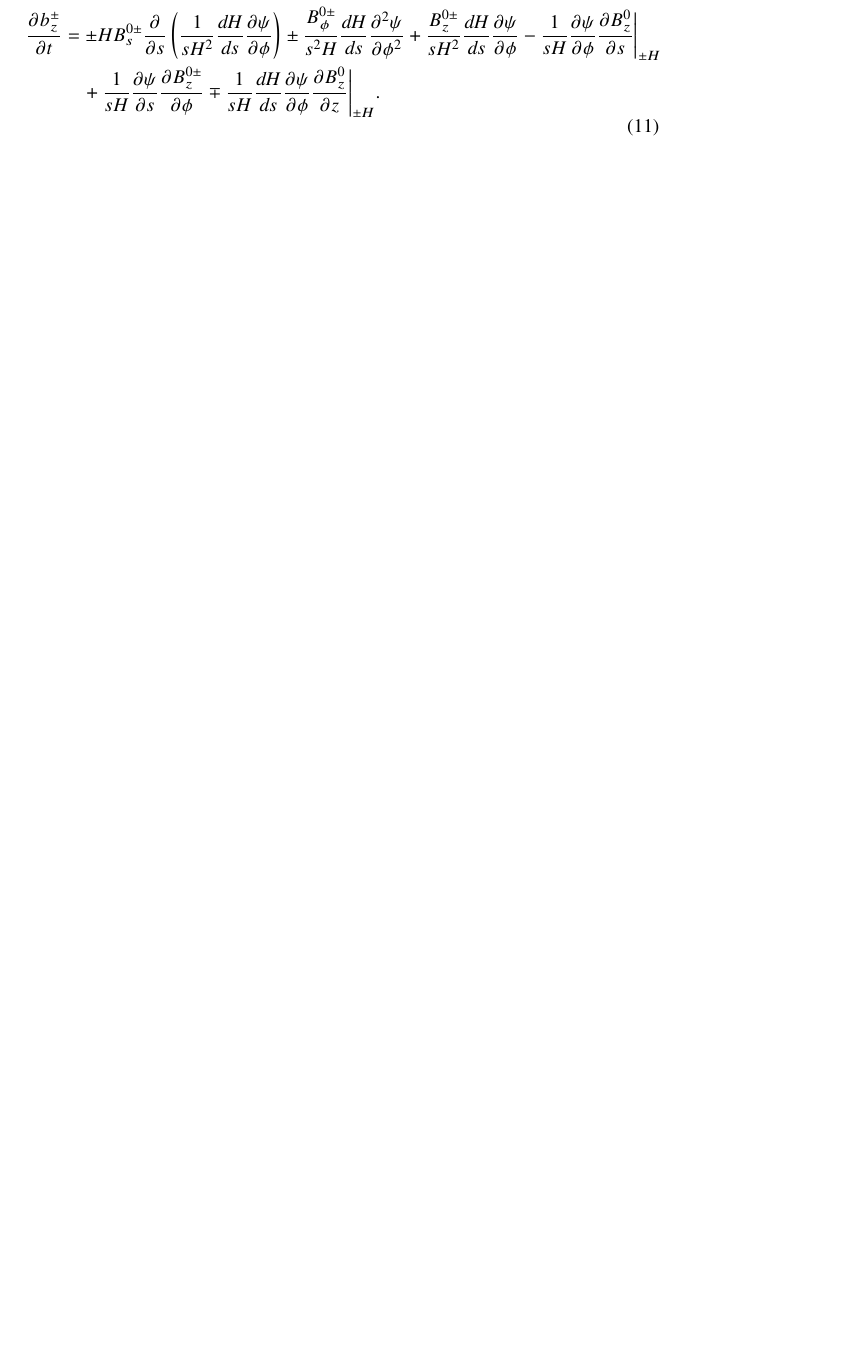
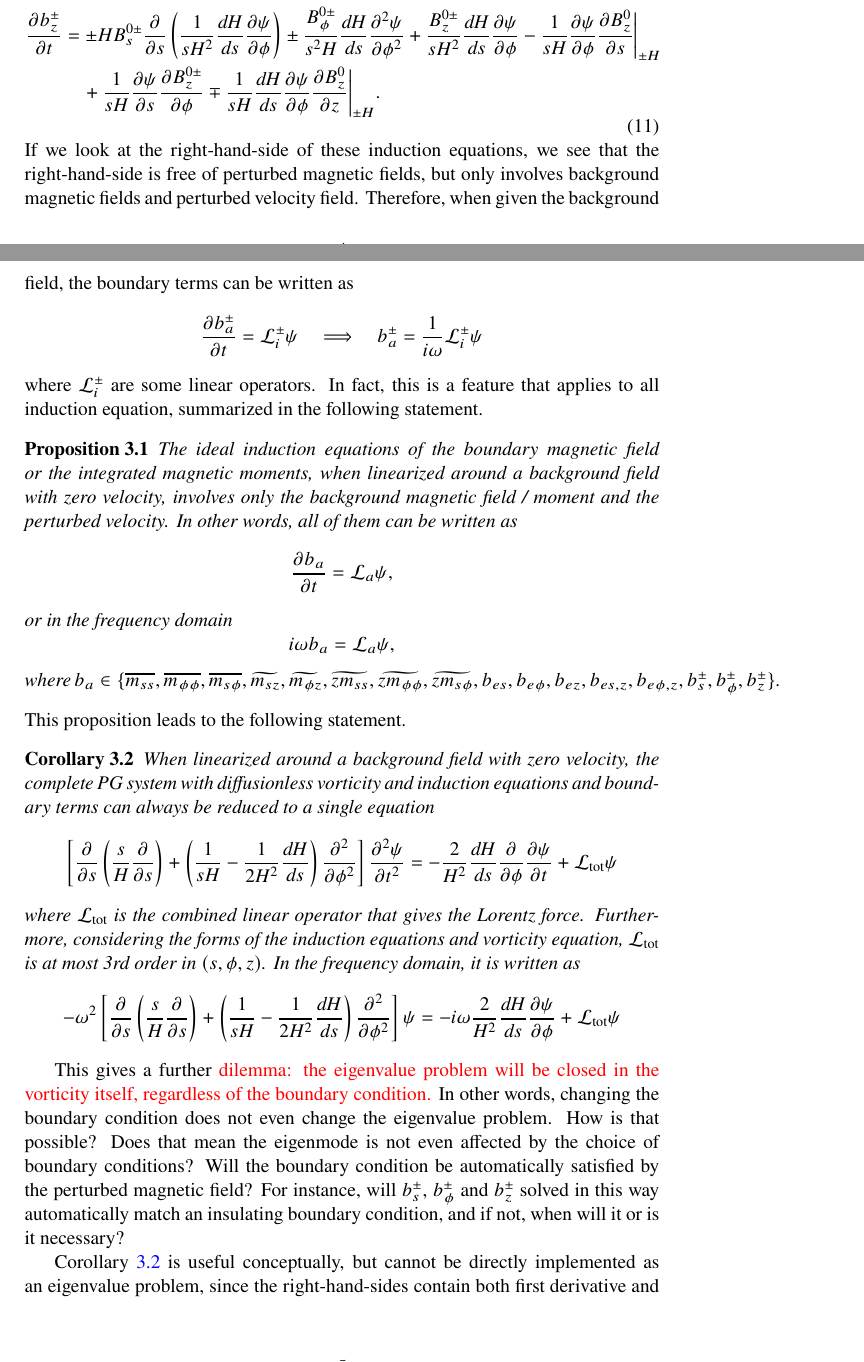
Before and after one commit to GentleMin/PlesioGeostroPy, a LaTeX document (doc/PG_Assim.tex, which reads doc/PG__boundary_evolution.tex): part of page 4 of 11 before the commit and two parts of pages 4 and 5 of 13 after it, the two joined at a grey line, cut so that both start at the same text, the shorter picture padded with empty space. Compiled offline with pdfLaTeX; a LaTeX package or settings file that is missing is left out.

Commit message:
Add boundary evolution part

```diff
--- a/doc/PG_Assim.tex
+++ b/doc/PG_Assim.tex
@@ -24,6 +24,8 @@
 \DeclareMathOperator{\sgn}{sgn}
 
 \newcommand{\todoitem}[1]{\textcolor{purple}{[#1]}}
+\newtheorem{proposition}{Proposition}[section]
+\newtheorem{corollary}[proposition]{Corollary}
 
 
 \title{Plesio-Geostrophy and Data Assimilation: Formulations \\ {\Large Missing ingredients and new recipes}}
--- a/doc/PG__boundary_evolution.tex
+++ b/doc/PG__boundary_evolution.tex
@@ -45,3 +45,36 @@ Recall that in the plesio-geostrophic ansatz for the velocity field, $\mathbf{u}
         &\quad + \frac{1}{sH} \frac{\partial \psi}{\partial s} \frac{\partial B_z^{0\pm}}{\partial \phi} \mp \frac{1}{sH} \frac{dH}{ds}\frac{\partial \psi}{\partial \phi} \frac{\partial B_z^0}{\partial z}\bigg|_{\pm H}.
     \end{aligned}
 \end{equation}
+If we look at the right-hand-side of these induction equations, we see that the right-hand-side is free of perturbed magnetic fields, but only involves background magnetic fields and perturbed velocity field. Therefore, when given the background field, the boundary terms can be written as
+\[
+    \frac{\partial b_a^{\pm}}{\partial t} = \mathcal{L}_i^{\pm} \psi \quad \Longrightarrow \quad b_a^{\pm} = \frac{1}{i\omega} \mathcal{L}_i^\pm \psi
+\]
+where $\mathcal{L}_i^{\pm}$ are some linear operators. In fact, this is a feature that applies to all induction equation, summarized in the following statement.
+\begin{proposition}
+    The ideal induction equations of the boundary magnetic field or the integrated magnetic moments, when linearized around a background field with zero velocity, involves only the background magnetic field / moment and the perturbed velocity. In other words, all of them can be written as
+    \[
+        \frac{\partial b_a}{\partial t} = \mathcal{L}_a \psi,
+    \]
+    or in the frequency domain
+    \[
+        i\omega b_a = \mathcal{L}_a \psi,
+    \]
+    where $b_a \in \{\overline{m_{ss}},\overline{m_{\phi\phi}},\overline{m_{s\phi}},\widetilde{m_{sz}},\widetilde{m_{\phi z}},\widetilde{zm_{ss}},\widetilde{zm_{\phi\phi}},\widetilde{zm_{s\phi}},b_{es},b_{e\phi},b_{ez},b_{es,z},b_{e\phi,z},b_s^\pm,b_\phi^\pm,b_z^\pm\}$.
+\end{proposition}
+This proposition leads to the following statement.
+\begin{corollary}
+    \label{corollary:reduced-eigen}
+    When linearized around a background field with zero velocity, the complete PG system with diffusionless vorticity and induction equations and boundary terms can always be reduced to a single equation
+    \[
+        \left[\frac{\partial}{\partial s}\left(\frac{s}{H}\frac{\partial}{\partial s}\right) + \left(\frac{1}{sH} - \frac{1}{2H^2} \frac{dH}{ds}\right)\frac{\partial^2}{\partial \phi^2}\right] \frac{\partial^2 \psi}{\partial t^2} = - \frac{2}{H^2}\frac{dH}{ds} \frac{\partial}{\partial \phi}\frac{\partial \psi}{\partial t} + \mathcal{L}_\mathrm{tot} \psi
+    \]
+    where $\mathcal{L}_\mathrm{tot}$ is the combined linear operator that gives the Lorentz force. Furthermore, considering the forms of the induction equations and vorticity equation, $\mathcal{L}_\mathrm{tot}$ is at most 3rd order in $(s,\phi,z)$. In the frequency domain, it is written as
+    \[
+        -\omega^2\left[\frac{\partial}{\partial s}\left(\frac{s}{H}\frac{\partial}{\partial s}\right) + \left(\frac{1}{sH} - \frac{1}{2H^2} \frac{dH}{ds}\right)\frac{\partial^2}{\partial \phi^2}\right] \psi = -i\omega \frac{2}{H^2}\frac{dH}{ds} \frac{\partial \psi}{\partial \phi} + \mathcal{L}_\mathrm{tot} \psi
+    \]
+\end{corollary}
+
+This gives a further \textcolor{red}{dilemma: the eigenvalue problem will be closed in the vorticity itself, regardless of the boundary condition.} In other words, changing the boundary condition does not even change the eigenvalue problem. How is that possible? Does that mean the eigenmode is not even affected by the choice of boundary conditions? Will the boundary condition be automatically satisfied by the perturbed magnetic field? For instance, will $b_s^\pm$, $b_\phi^\pm$ and $b_z^\pm$ solved in this way automatically match an insulating boundary condition, and if not, when will it or is it necessary?
+
+Corollary \ref{corollary:reduced-eigen} is useful conceptually, but cannot be directly implemented as an eigenvalue problem, since the right-hand-sides contain both first derivative and stream function itself. We must instead flatten out the second order derivative, and consider the augmented system. One way to achieve this is to write
+\[\begin{aligned}
```
Also changed, not shown: doc/PG__nondim_convert.tex (added, +37 -0 lines), README.md, doc/PG_Assim.pdf, doc/PG_Assim.tex (2 more changed lines), doc/PG__boundary_evolution.tex (4 more changed lines).
